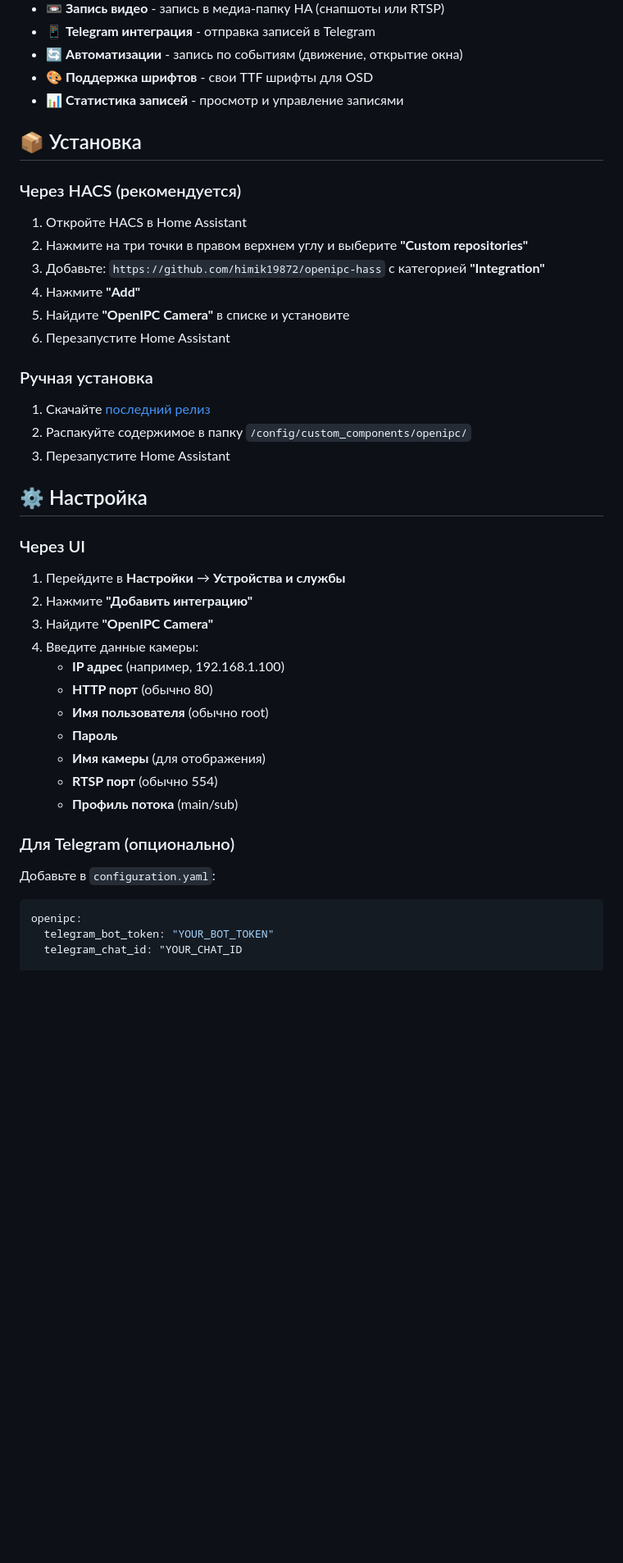
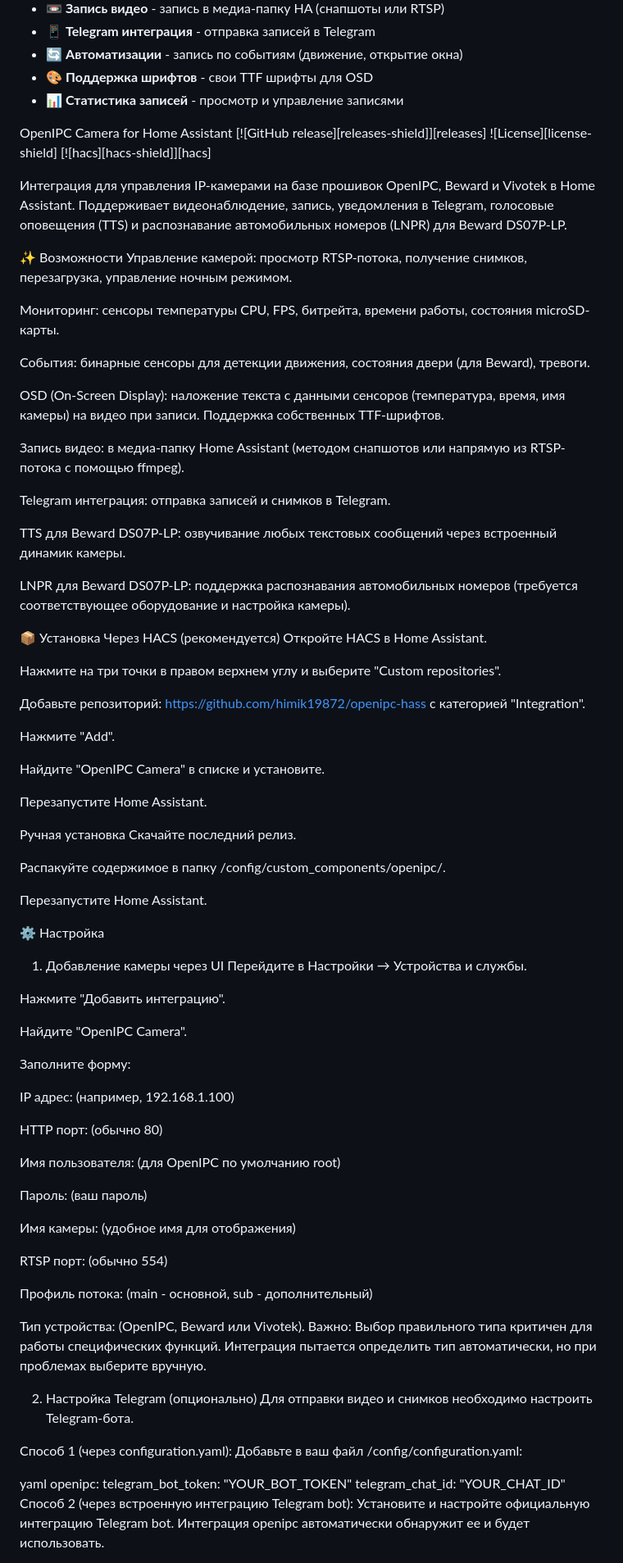
Before and after one commit to himik19872/-openipc-hass, a Markdown page: README.md, the part around one of its changes. Shown at 82% size. GitHub-like rendering; blank space fills up the shorter version.

````diff
--- a/README.md
+++ b/README.md
@@ -29,45 +29,87 @@
 - 🎨 **Поддержка шрифтов** - свои TTF шрифты для OSD
 - 📊 **Статистика записей** - просмотр и управление записями
 
-## 📦 Установка
+OpenIPC Camera for Home Assistant
+[![GitHub release][releases-shield]][releases]
+![License][license-shield]
+[![hacs][hacs-shield]][hacs]
 
-### Через HACS (рекомендуется)
+Интеграция для управления IP-камерами на базе прошивок OpenIPC, Beward и Vivotek в Home Assistant. Поддерживает видеонаблюдение, запись, уведомления в Telegram, голосовые оповещения (TTS) и распознавание автомобильных номеров (LNPR) для Beward DS07P-LP.
 
-1. Откройте HACS в Home Assistant
-2. Нажмите на три точки в правом верхнем углу и выберите **"Custom repositories"**
-3. Добавьте: `https://github.com/himik19872/openipc-hass` с категорией **"Integration"**
-4. Нажмите **"Add"**
-5. Найдите **"OpenIPC Camera"** в списке и установите
-6. Перезапустите Home Assistant
+✨ Возможности
+Управление камерой: просмотр RTSP-потока, получение снимков, перезагрузка, управление ночным режимом.
 
-### Ручная установка
+Мониторинг: сенсоры температуры CPU, FPS, битрейта, времени работы, состояния microSD-карты.
 
-1. Скачайте [последний релиз](https://github.com/himik19872/openipc-hass/releases)
-2. Распакуйте содержимое в папку `/config/custom_components/openipc/`
-3. Перезапустите Home Assistant
+События: бинарные сенсоры для детекции движения, состояния двери (для Beward), тревоги.
 
-## ⚙️ Настройка
+OSD (On-Screen Display): наложение текста с данными сенсоров (температура, время, имя камеры) на видео при записи. Поддержка собственных TTF-шрифтов.
 
-### Через UI
+Запись видео: в медиа-папку Home Assistant (методом снапшотов или напрямую из RTSP-потока с помощью ffmpeg).
 
-1. Перейдите в **Настройки** → **Устройства и службы**
-2. Нажмите **"Добавить интеграцию"**
-3. Найдите **"OpenIPC Camera"**
-4. Введите данные камеры:
-   - **IP адрес** (например, 192.168.1.100)
-   - **HTTP порт** (обычно 80)
-   - **Имя пользователя** (обычно root)
-   - **Пароль**
-   - **Имя камеры** (для отображения)
-   - **RTSP порт** (обычно 554)
-   - **Профиль потока** (main/sub)
+Telegram интеграция: отправка записей и снимков в Telegram.
 
-### Для Telegram (опционально)
+TTS для Beward DS07P-LP: озвучивание любых текстовых сообщений через встроенный динамик камеры.
 
-Добавьте в `configuration.yaml`:
+LNPR для Beward DS07P-LP: поддержка распознавания автомобильных номеров (требуется соответствующее оборудование и настройка камеры).
 
-```yaml
+📦 Установка
+Через HACS (рекомендуется)
+Откройте HACS в Home Assistant.
+
+Нажмите на три точки в правом верхнем углу и выберите "Custom repositories".
+
+Добавьте репозиторий: https://github.com/himik19872/openipc-hass с категорией "Integration".
+
+Нажмите "Add".
+
+Найдите "OpenIPC Camera" в списке и установите.
+
+Перезапустите Home Assistant.
+
+Ручная установка
+Скачайте последний релиз.
+
+Распакуйте содержимое в папку /config/custom_components/openipc/.
+
+Перезапустите Home Assistant.
+
+⚙️ Настройка
+1. Добавление камеры через UI
+Перейдите в Настройки → Устройства и службы.
+
+Нажмите "Добавить интеграцию".
+
+Найдите "OpenIPC Camera".
+
+Заполните форму:
+
+IP адрес: (например, 192.168.1.100)
+
+HTTP порт: (обычно 80)
+
+Имя пользователя: (для OpenIPC по умолчанию root)
+
+Пароль: (ваш пароль)
+
+Имя камеры: (удобное имя для отображения)
+
+RTSP порт: (обычно 554)
+
+Профиль потока: (main - основной, sub - дополнительный)
+
+Тип устройства: (OpenIPC, Beward или Vivotek). Важно: Выбор правильного типа критичен для работы специфических функций. Интеграция пытается определить тип автоматически, но при проблемах выберите вручную.
+
+2. Настройка Telegram (опционально)
+Для отправки видео и снимков необходимо настроить Telegram-бота.
+
+Способ 1 (через configuration.yaml):
+Добавьте в ваш файл /config/configuration.yaml:
+
+yaml
 openipc:
   telegram_bot_token: "YOUR_BOT_TOKEN"
-  telegram_chat_id: "YOUR_CHAT_ID
+  telegram_chat_id: "YOUR_CHAT_ID"
+Способ 2 (через встроенную интеграцию Telegram bot):
+Установите и настройте официальную интеграцию Telegram bot. Интеграция openipc автоматически обнаружит ее и будет использовать.
 
````
Also changed, not shown: other parts of README.md (+72 -16 lines).
